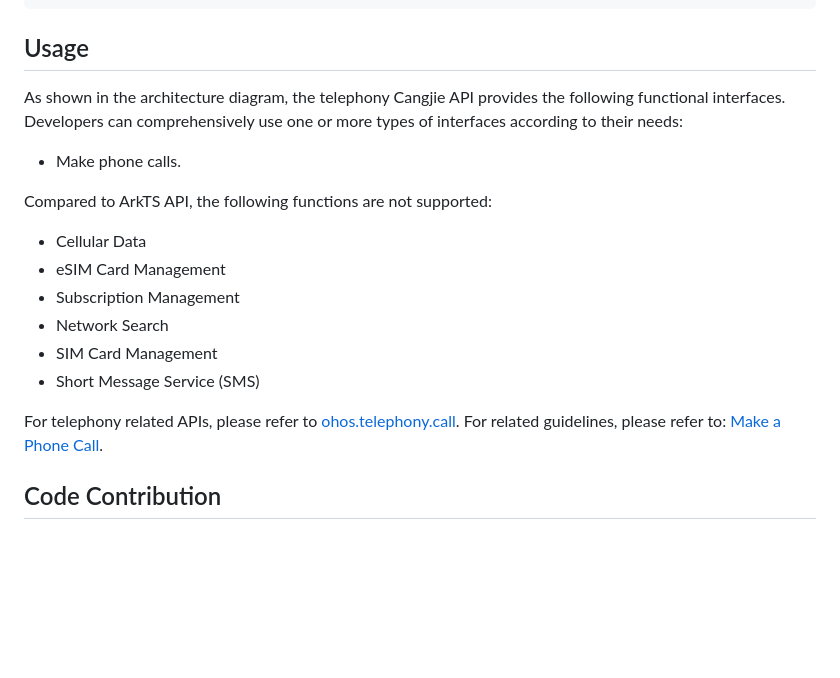
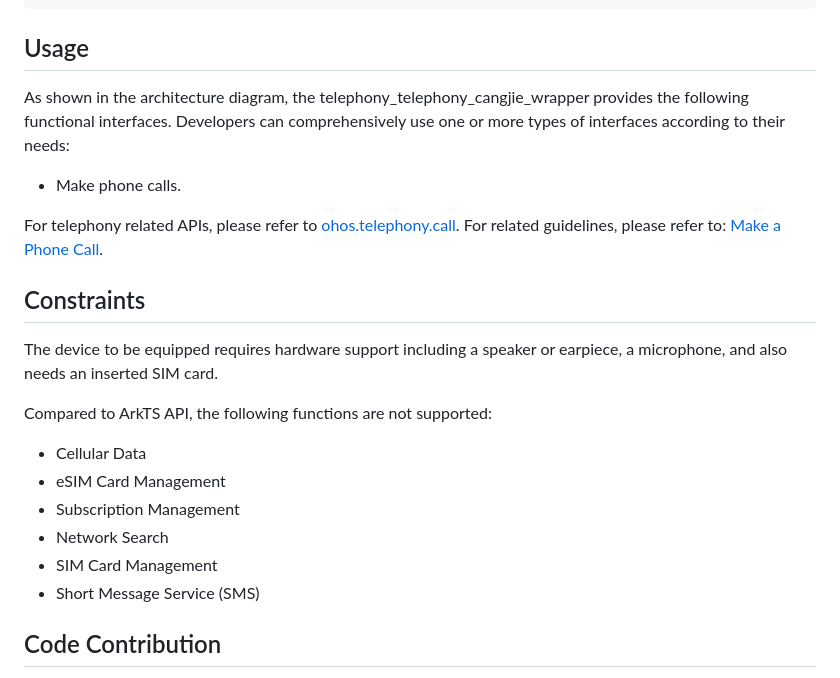
Before and after one commit to eclipse-oniro-mirrors/telephony_telephony_cangjie_wrapper, a Markdown page: README.md, the part around one of its changes. Rendered like a GitHub page; blank space fills up the shorter version.

```diff
--- a/README.md
+++ b/README.md
@@ -38,9 +47,15 @@ base/telephony/telephony_cangjie_wrapper
 
 ## Usage
 
-As shown in the architecture diagram, the telephony Cangjie API provides the following functional interfaces. Developers can comprehensively use one or more types of interfaces according to their needs:
+As shown in the architecture diagram, the telephony_telephony_cangjie_wrapper provides the following functional interfaces. Developers can comprehensively use one or more types of interfaces according to their needs:
 
   - Make phone calls.
+
+For telephony related APIs, please refer to [ohos.telephony.call](https://gitcode.com/openharmony-sig/arkcompiler_cangjie_ark_interop/blob/master/doc/API_Reference/source_en/apis/TelephonyKit/cj-apis-telephony-call.md). For related guidelines, please refer to: [Make a Phone Call](https://gitcode.com/openharmony-sig/arkcompiler_cangjie_ark_interop/blob/master/doc/Dev_Guide/source_en/telephony/cj-telephony-call.md).
+
+## Constraints
+
+The device to be equipped requires hardware support including a speaker or earpiece, a microphone, and also needs an inserted SIM card.
 
 Compared to ArkTS API, the following functions are not supported:
 
@@ -50,8 +65,6 @@ Compared to ArkTS API, the following functions are not supported:
   - Network Search
   - SIM Card Management
   - Short Message Service (SMS)
-
-For telephony related APIs, please refer to [ohos.telephony.call](https://gitcode.com/openharmony-sig/arkcompiler_cangjie_ark_interop/blob/master/doc/API_Reference/source_en/apis/TelephonyKit/cj-apis-telephony-call.md). For related guidelines, please refer to: [Make a Phone Call](https://gitcode.com/openharmony-sig/arkcompiler_cangjie_ark_interop/blob/master/doc/Dev_Guide/source_en/telephony/cj-telephony-call.md).
 
 ## Code Contribution
 
```
Also changed, not shown: other parts of README.md (+19 -10 lines), README_zh.md (+26 -15 lines), figures/telephony_cangjie_wrapper_architecture.png, figures/telephony_cangjie_wrapper_architecture_en.png.
